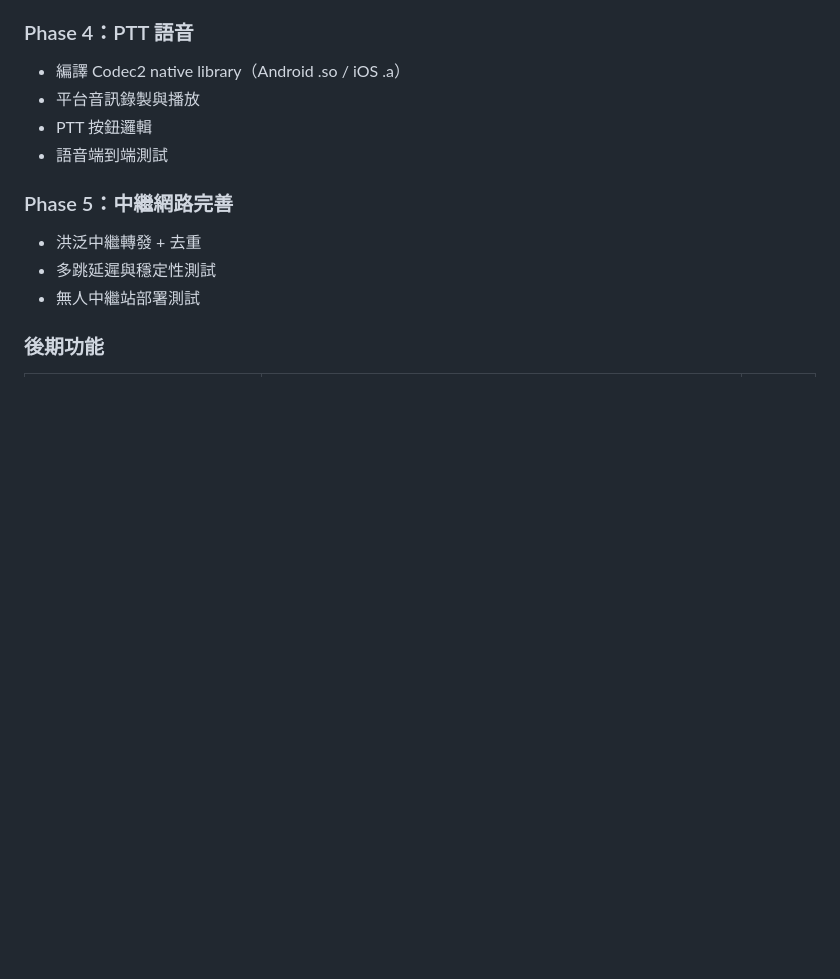
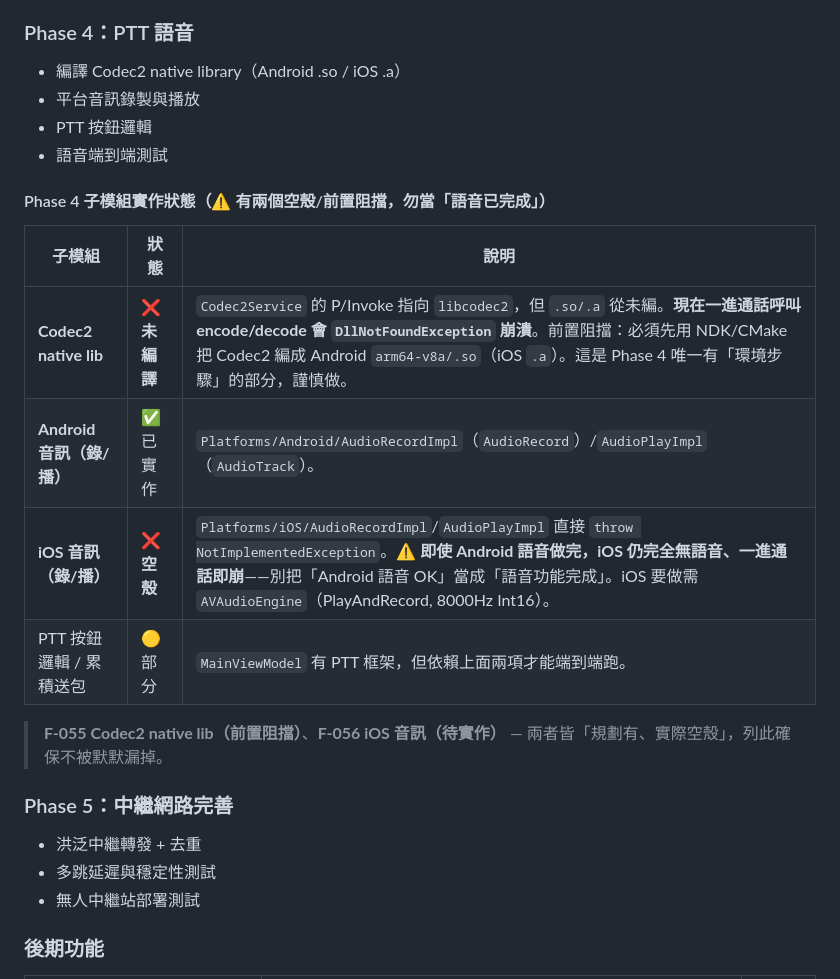
Before and after one commit to fbiito2/LoRaCommunication, a Markdown page: docs/SPEC.md, the part around the change. GitHub-like rendering; blank space fills up the shorter version.

Commit message:
docs(SPEC): Phase 4 子模組實作狀態表(揪出空殼/前置阻擋)
比照 USB(F-054)，把「規劃有、實際空殼」的揪出來明確標狀態：
- F-055 Codec2 native lib：未編譯 → 現在一進通話 encode/decode 即 DllNotFound 崩潰(前置阻擋，需 NDK/CMake)。
- F-056 iOS 音訊：Platforms/iOS 錄/播為空殼 NotImplemented；即使 Android 語音做完，iOS 仍無語音、一進通話即崩。別當「語音已完成」。
- Android 音訊 ✅、OTA ✅ 已實作。

Co-Authored-By: Claude Opus 4.8 <noreply@anthropic.com>

```diff
--- a/docs/SPEC.md
+++ b/docs/SPEC.md
@@ -415,6 +415,17 @@ APP 與 C6L 的連線同樣可走 USB Serial 或 WiFi，兩者實作同一 `ICom
 - PTT 按鈕邏輯
 - 語音端到端測試
 
+#### Phase 4 子模組實作狀態（⚠ 有兩個空殼/前置阻擋，勿當「語音已完成」）
+
+| 子模組 | 狀態 | 說明 |
+|--------|------|------|
+| **Codec2 native lib** | ❌ **未編譯** | `Codec2Service` 的 P/Invoke 指向 `libcodec2`，但 `.so/.a` 從未編。**現在一進通話呼叫 encode/decode 會 `DllNotFoundException` 崩潰**。前置阻擋：必須先用 NDK/CMake 把 Codec2 編成 Android `arm64-v8a/.so`（iOS `.a`）。這是 Phase 4 唯一有「環境步驟」的部分，謹慎做。 |
+| **Android 音訊（錄/播）** | ✅ 已實作 | `Platforms/Android/AudioRecordImpl`（`AudioRecord`）/`AudioPlayImpl`（`AudioTrack`）。 |
+| **iOS 音訊（錄/播）** | ❌ **空殼** | `Platforms/iOS/AudioRecordImpl`/`AudioPlayImpl` 直接 `throw NotImplementedException`。⚠ **即使 Android 語音做完，iOS 仍完全無語音、一進通話即崩**——別把「Android 語音 OK」當成「語音功能完成」。iOS 要做需 `AVAudioEngine`（PlayAndRecord, 8000Hz Int16）。 |
+| PTT 按鈕邏輯 / 累積送包 | 🟡 部分 | `MainViewModel` 有 PTT 框架，但依賴上面兩項才能端到端跑。 |
+
+> **F-055 Codec2 native lib（前置阻擋）**、**F-056 iOS 音訊（待實作）** — 兩者皆「規劃有、實際空殼」，列此確保不被默默漏掉。
+
 ### Phase 5：中繼網路完善
 
 - 洪泛中繼轉發 + 去重
```
